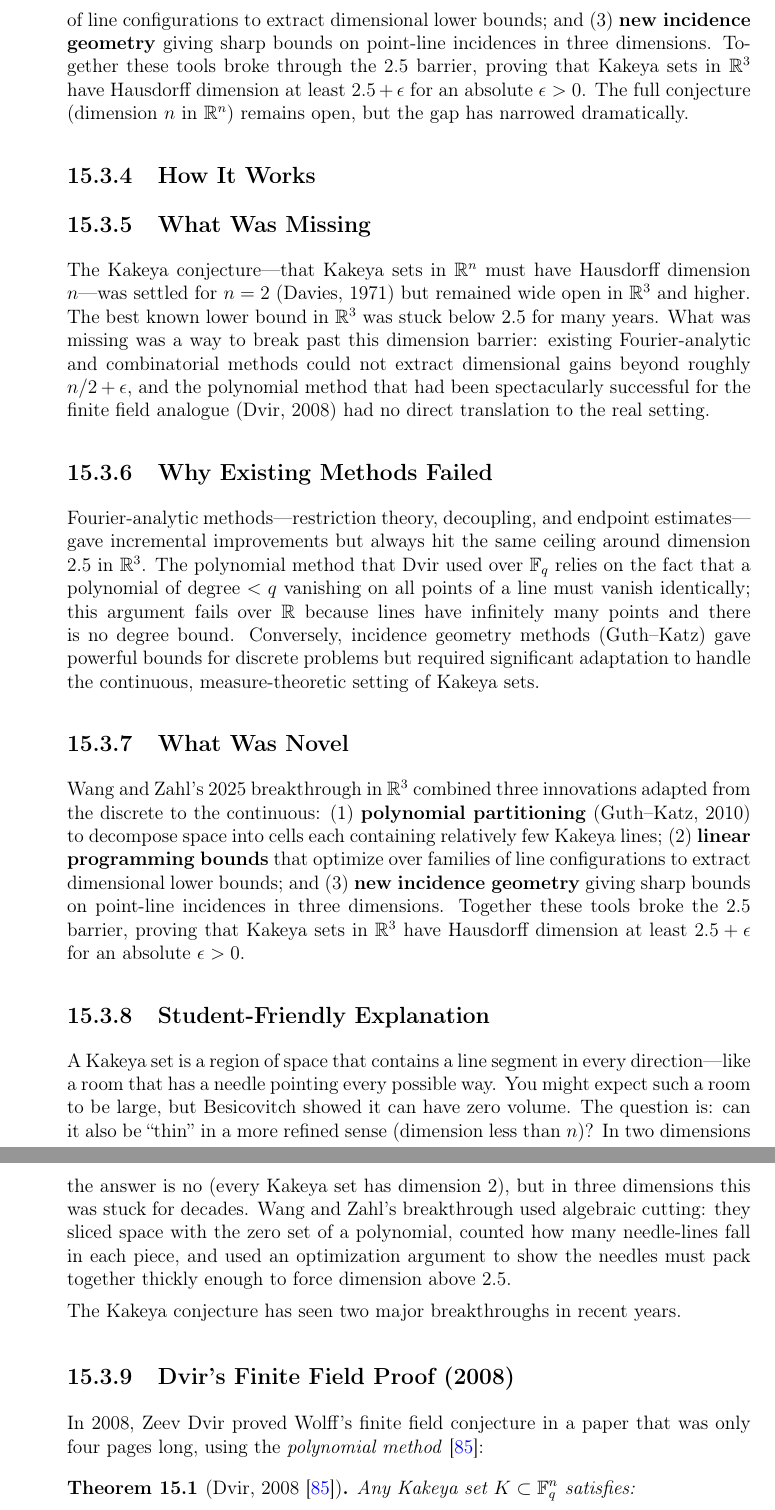
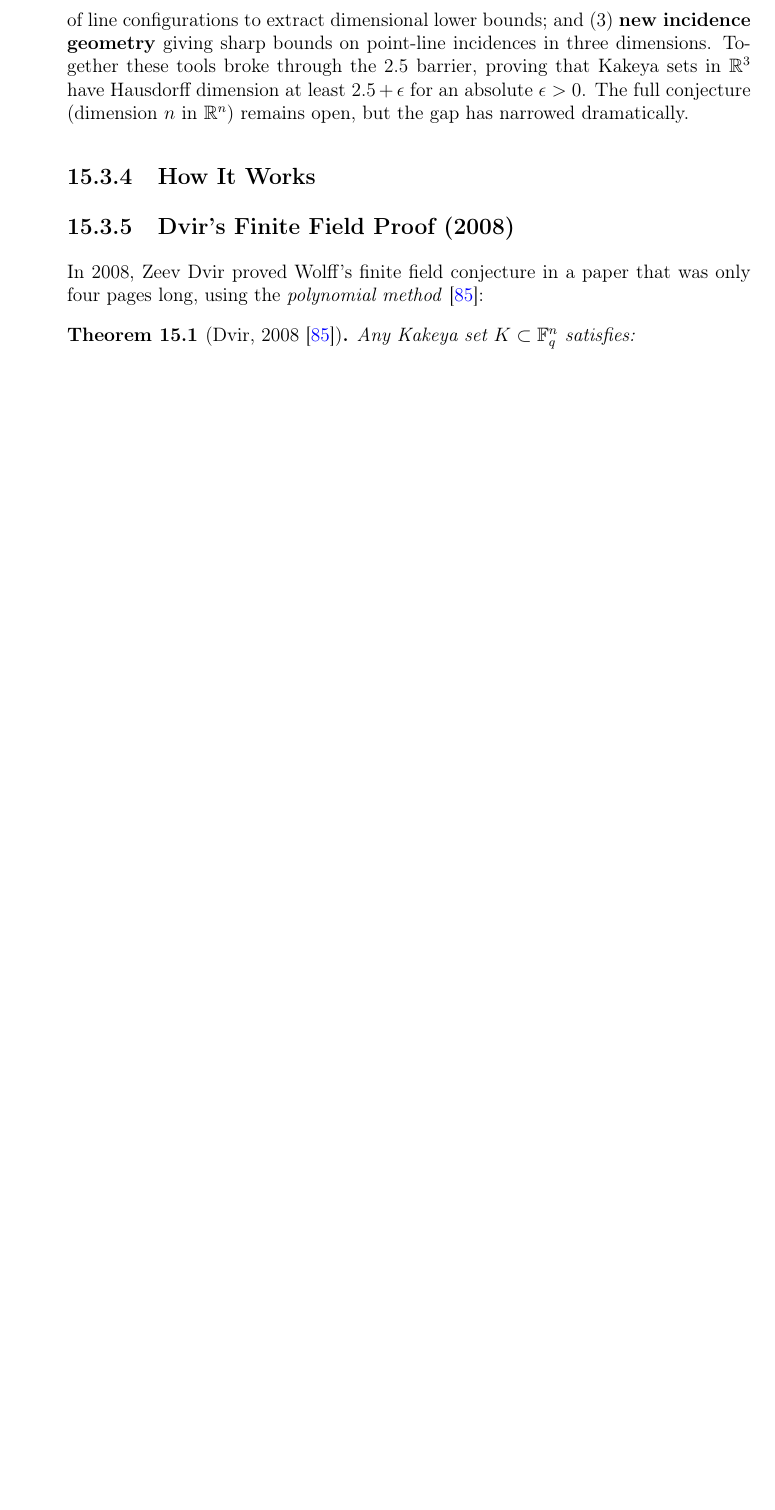
Before and after one commit to csv610/math2026, a LaTeX thesis (math_21_century.tex, which reads chapters/kakeya_conjecture.tex): two parts of pages 130 and 131 of 261 before the commit and part of page 130 of 261 after it, the two joined at a grey line, cut so that both start at the same text, the shorter picture padded with empty space. Compiled offline with pdfLaTeX.

Commit message:
Clean up duplicate subsections in Kakeya Conjecture chapter

```diff
--- a/chapters/kakeya_conjecture.tex
+++ b/chapters/kakeya_conjecture.tex
@@ -64,20 +64,6 @@ In two dimensions, Davies proved in 1971 that Kakeya sets must have full dimensi
 Wang and Zahl adapted the polynomial method from the discrete to the continuous by combining three innovations: (1) \textbf{polynomial partitioning}, introduced by Guth and Katz, which decomposes space into cells each containing relatively few Kakeya lines; (2) \textbf{linear programming bounds} that optimize over families of line configurations to extract dimensional lower bounds; and (3) \textbf{new incidence geometry} giving sharp bounds on point-line incidences in three dimensions. Together these tools broke through the 2.5 barrier, proving that Kakeya sets in $\mathbb{R}^3$ have Hausdorff dimension at least $2.5 + \epsilon$ for an absolute $\epsilon > 0$. The full conjecture (dimension $n$ in $\mathbb{R}^n$) remains open, but the gap has narrowed dramatically.
 
 \subsection{How It Works}
-
-\subsection{What Was Missing}
-The Kakeya conjecture---that Kakeya sets in $\mathbb{R}^n$ must have Hausdorff dimension $n$---was settled for $n=2$ (Davies, 1971) but remained wide open in $\mathbb{R}^3$ and higher. The best known lower bound in $\mathbb{R}^3$ was stuck below 2.5 for many years. What was missing was a way to break past this dimension barrier: existing Fourier-analytic and combinatorial methods could not extract dimensional gains beyond roughly $n/2 + \epsilon$, and the polynomial method that had been spectacularly successful for the finite field analogue (Dvir, 2008) had no direct translation to the real setting.
-
-\subsection{Why Existing Methods Failed}
-Fourier-analytic methods---restriction theory, decoupling, and endpoint estimates---gave incremental improvements but always hit the same ceiling around dimension $2.5$ in $\mathbb{R}^3$. The polynomial method that Dvir used over $\mathbb{F}_q$ relies on the fact that a polynomial of degree $<q$ vanishing on all points of a line must vanish identically; this argument fails over $\mathbb{R}$ because lines have infinitely many points and there is no degree bound. Conversely, incidence geometry methods (Guth--Katz) gave powerful bounds for discrete problems but required significant adaptation to handle the continuous, measure-theoretic setting of Kakeya sets.
-
-\subsection{What Was Novel}
-Wang and Zahl's 2025 breakthrough in $\mathbb{R}^3$ combined three innovations adapted from the discrete to the continuous: (1)~\textbf{polynomial partitioning} (Guth--Katz, 2010) to decompose space into cells each containing relatively few Kakeya lines; (2)~\textbf{linear programming bounds} that optimize over families of line configurations to extract dimensional lower bounds; and (3)~\textbf{new incidence geometry} giving sharp bounds on point-line incidences in three dimensions. Together these tools broke the 2.5 barrier, proving that Kakeya sets in $\mathbb{R}^3$ have Hausdorff dimension at least $2.5 + \epsilon$ for an absolute $\epsilon > 0$.
-
-\subsection{Student-Friendly Explanation}
-A Kakeya set is a region of space that contains a line segment in every direction---like a room that has a needle pointing every possible way. You might expect such a room to be large, but Besicovitch showed it can have zero volume. The question is: can it also be ``thin'' in a more refined sense (dimension less than $n$)? In two dimensions the answer is no (every Kakeya set has dimension 2), but in three dimensions this was stuck for decades. Wang and Zahl's breakthrough used algebraic cutting: they sliced space with the zero set of a polynomial, counted how many needle-lines fall in each piece, and used an optimization argument to show the needles must pack together thickly enough to force dimension above 2.5.
-
-The Kakeya conjecture has seen two major breakthroughs in recent years.
 
 \subsection{Dvir's Finite Field Proof (2008)}
 In 2008, Zeev Dvir proved Wolff's finite field conjecture in a paper that was only four pages long, using the \emph{polynomial method} \cite{dvir2009}:
```
